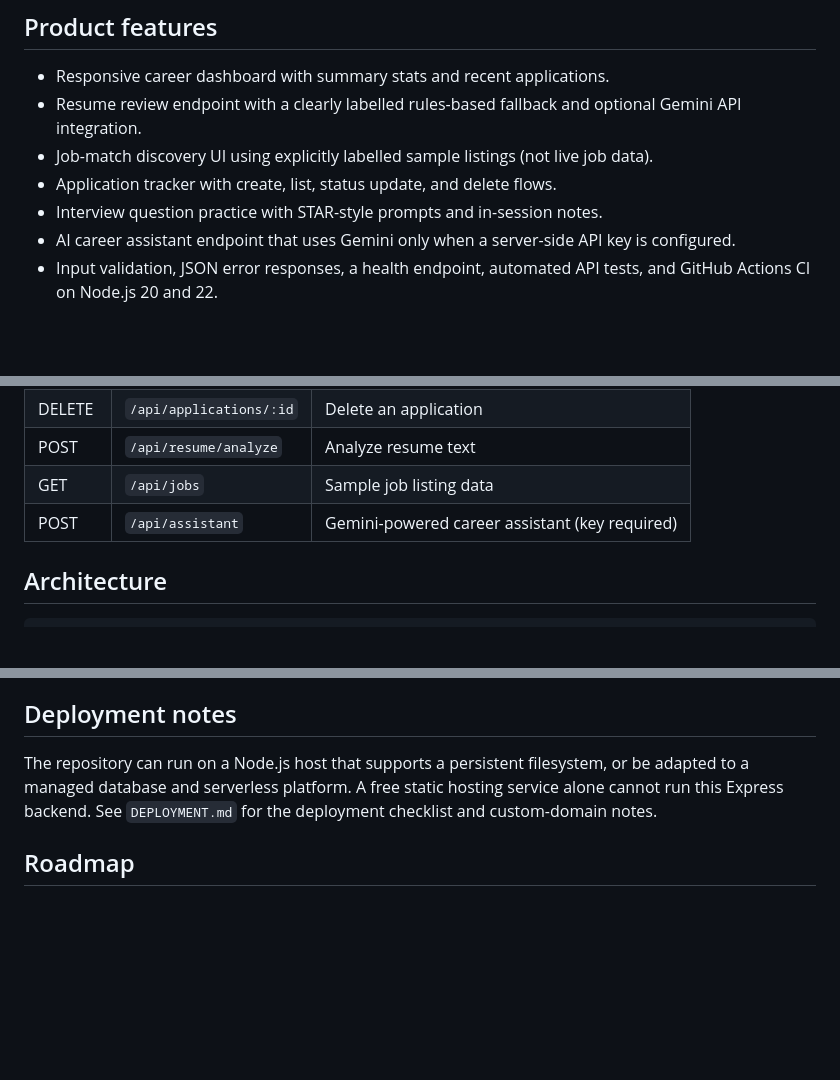
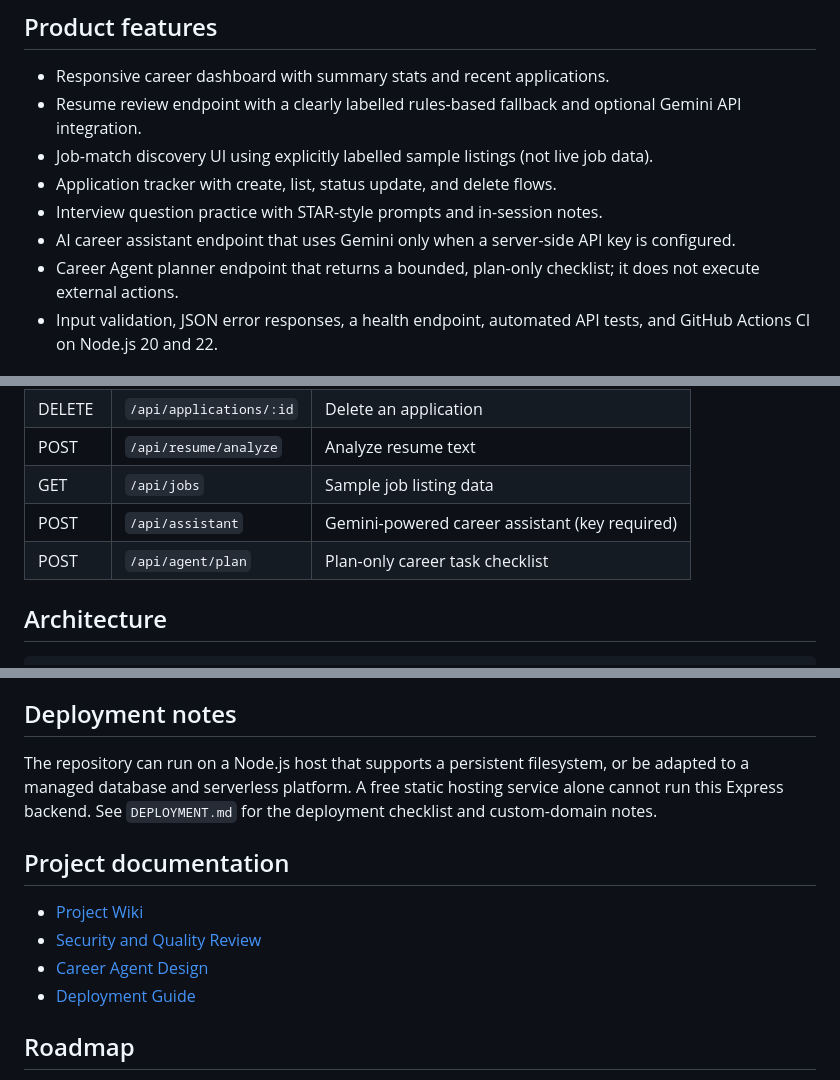
Before and after one commit to Emmy1-tech/ai-career-copilot, a Markdown page: README.md, 3 parts joined by grey strips. GitHub-like rendering; blank space fills up the shorter version.

Commit message:
Document career agent and project wiki

```diff
--- a/README.md
+++ b/README.md
@@ -10,6 +10,7 @@ AI Career Copilot is a portfolio-quality full-stack career companion for job see
 - Application tracker with create, list, status update, and delete flows.
 - Interview question practice with STAR-style prompts and in-session notes.
 - AI career assistant endpoint that uses Gemini only when a server-side API key is configured.
+- Career Agent planner endpoint that returns a bounded, plan-only checklist; it does not execute external actions.
 - Input validation, JSON error responses, a health endpoint, automated API tests, and GitHub Actions CI on Node.js 20 and 22.
 
 ## Stack
@@ -68,6 +69,7 @@ See `.env.example`.
 | POST | `/api/resume/analyze` | Analyze resume text |
 | GET | `/api/jobs` | Sample job listing data |
 | POST | `/api/assistant` | Gemini-powered career assistant (key required) |
+| POST | `/api/agent/plan` | Plan-only career task checklist |
 
 ## Architecture
 
@@ -95,6 +97,13 @@ The role cards are sample data for demonstrating search and matching UI; they ar
 
 The repository can run on a Node.js host that supports a persistent filesystem, or be adapted to a managed database and serverless platform. A free static hosting service alone cannot run this Express backend. See `DEPLOYMENT.md` for the deployment checklist and custom-domain notes.
 
+## Project documentation
+
+- [Project Wiki](docs/WIKI.md)
+- [Security and Quality Review](docs/SECURITY-QUALITY.md)
+- [Career Agent Design](docs/AGENT.md)
+- [Deployment Guide](DEPLOYMENT.md)
+
 ## Roadmap
 
 - Add real authentication and per-user data ownership.
```
